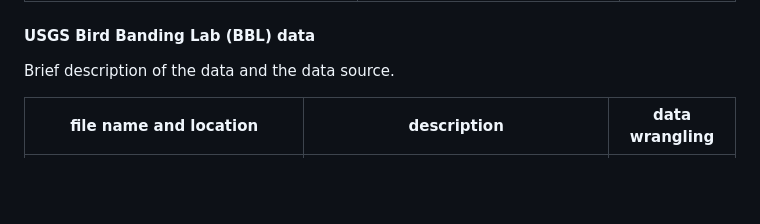
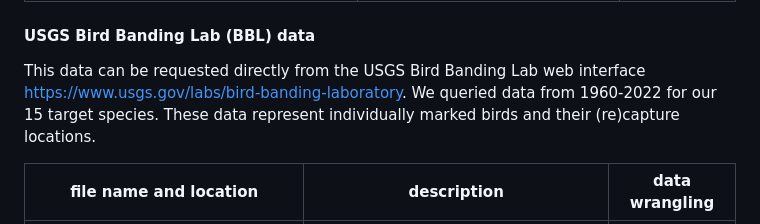
Before and after one commit to sarahsupp/ERC-bird-dispersal, a Markdown page: README.md, the part around the change. Rendered like a GitHub page; blank space fills up the shorter version.

Commit message:
adds bbl data description

```diff
--- a/README.md
+++ b/README.md
@@ -46,7 +46,7 @@ This data can be queried directly from eBird using their website or using the `a
 
 
 #### USGS Bird Banding Lab (BBL) data
-Brief description of the data and the data source.
+This data can be requested directly from the USGS Bird Banding Lab web interface [https://www.usgs.gov/labs/bird-banding-laboratory](https://www.usgs.gov/labs/bird-banding-laboratory). We queried data from 1960-2022 for our 15 target species. These data represent individually marked birds and their (re)capture locations.
 
 | file name and location | description| data wrangling |
 | ------------- | ------------- | ------------- |
```
